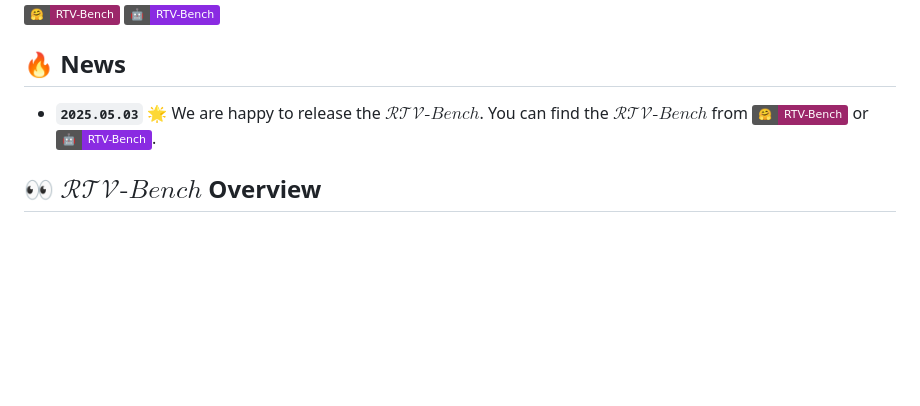
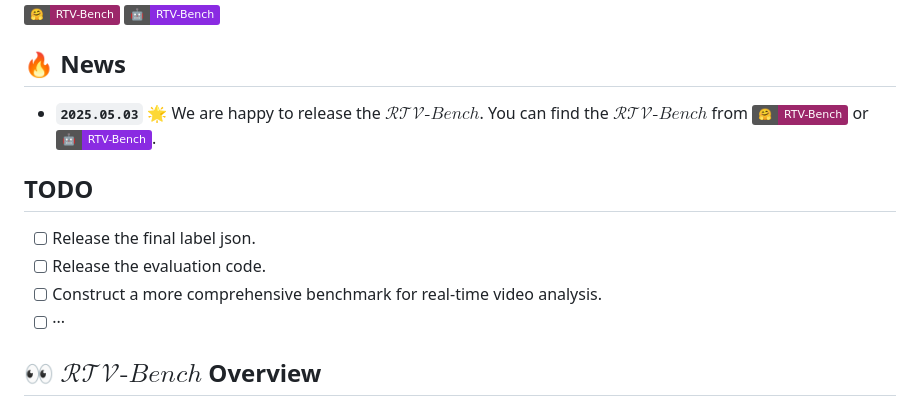
Before and after one commit to LJungang/RTV-Bench, a Markdown page: README.md, the part around the change. Drawn GitHub-style; badges without logos; blank space fills up the shorter version.

```diff
--- a/README.md
+++ b/README.md
@@ -8,6 +8,11 @@
 ## 🔥 News
 * **`2025.05.03`** 🌟 We are happy to release the $\mathcal{RTV}\text{-}Bench$. You can find the $\mathcal{RTV}\text{-}Bench$ from [![hf_checkpoint](https://img.shields.io/badge/🤗-RTV--Bench-9C276A.svg)](https://huggingface.co/datasets/xunsh/RTV-Bench) or [![ms_checkpoint](https://img.shields.io/badge/🤖-RTV--Bench-8A2BE2.svg)](https://www.modelscope.cn/datasets/Jungang/RTV-Bench).
 
+## TODO
+- [ ] Release the final label json.
+- [ ] Release the evaluation code.
+- [ ] Construct a more comprehensive benchmark for real-time video analysis.
+- [ ] ···
 ## 👀 $\mathcal{RTV}\text{-}Bench$ Overview
 
 We introduce $\mathcal{RTV}\text{-}Bench$, a fine-grained benchmark for MLLM real-time video analysis, which contains **552** videos (167.2 hours) and **4,631** high-quality QA pairs. We evaluated leading MLLMs, including proprietary (GPT-4o, Gemini 2.0), open-source offline (Qwen2.5-VL, VideoLLaMA3), and open-source real-time (VITA-1.5, InternLM-XComposer2.5-OmniLive) models. Experiment results show open-source real-time models largely outperform offline ones but still trail top proprietary models. Our analysis also reveals that larger model size or higher frame sampling rates do not significantly boost $\mathcal{RTV}\text{-}Bench$ performance, sometimes causing slight decreases. This underscores the need for better model architectures optimized for video stream processing and long sequences to advance real-time video analysis with MLLMs.  $\mathcal{RTV}\text{-}Bench$ includes three key principles:
```
